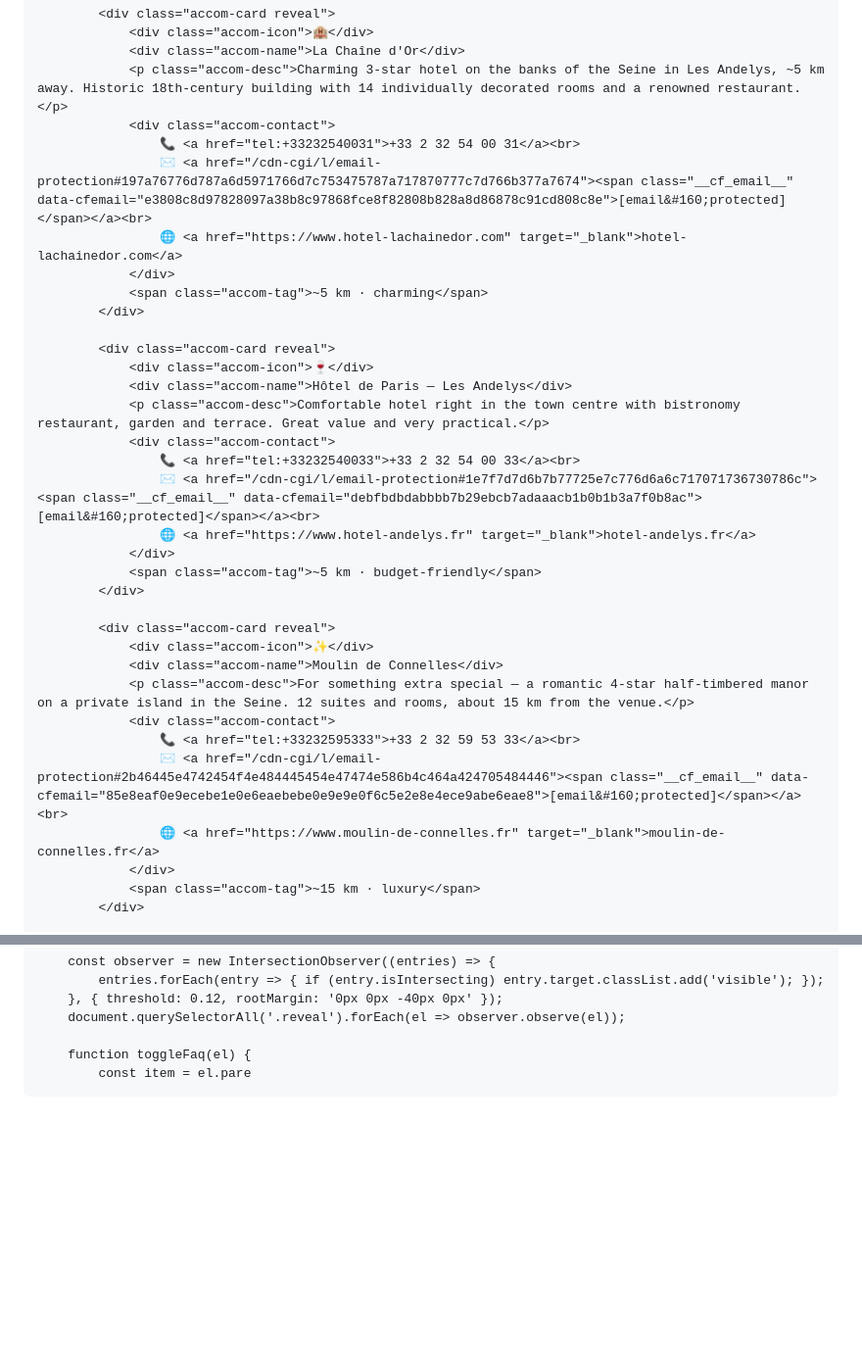
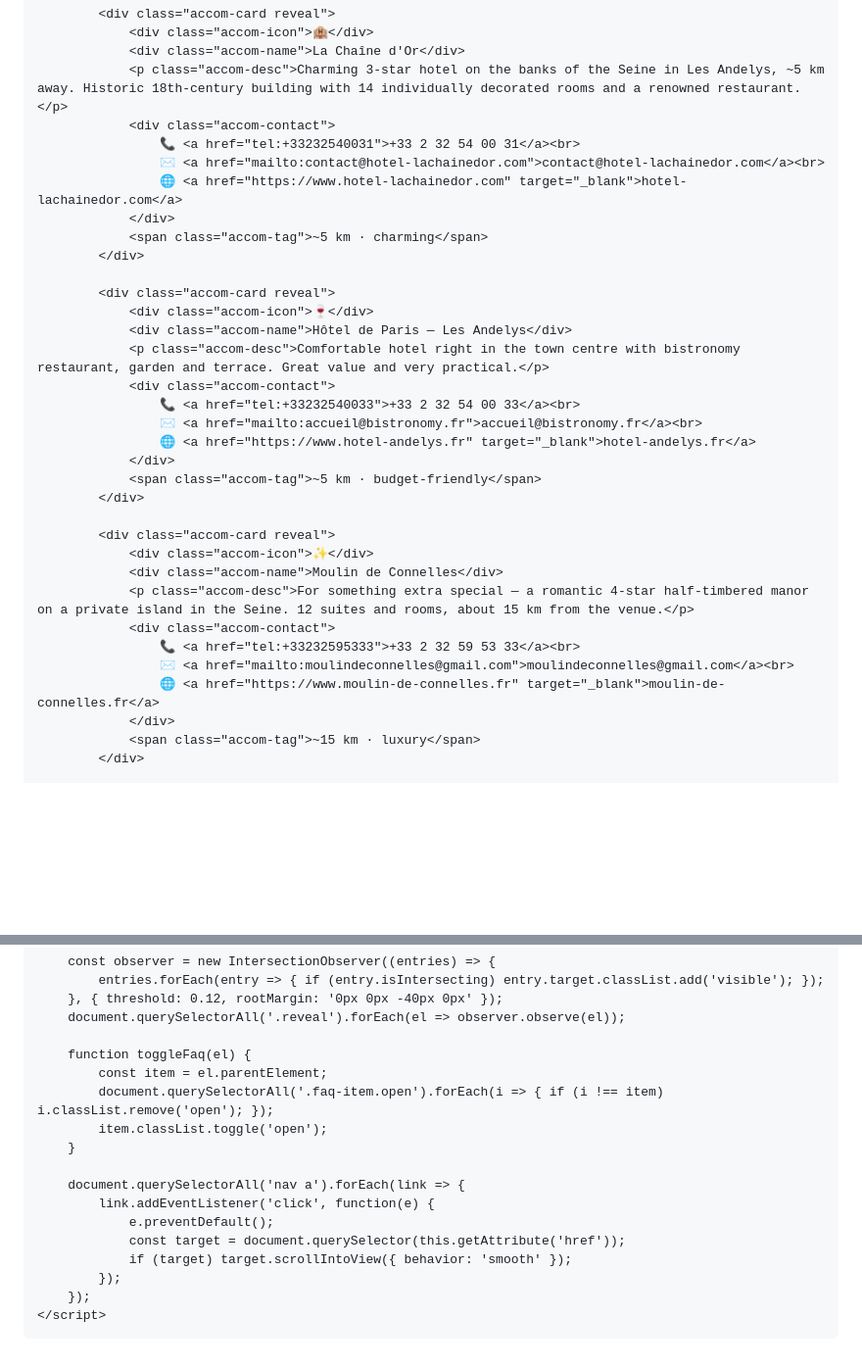
Before and after one commit to Onaindiab/Jadebenjiwedding, a Markdown page: README.md, 2 parts joined by grey strips. Shown at 98% size. Rendered like a GitHub page; blank space fills up the shorter version.

```diff
--- a/README.md
+++ b/README.md
@@ -532,7 +532,7 @@
                 <p class="accom-desc">Charming 3-star hotel on the banks of the Seine in Les Andelys, ~5 km away. Historic 18th-century building with 14 individually decorated rooms and a renowned restaurant.</p>
                 <div class="accom-contact">
                     📞 <a href="tel:+33232540031">+33 2 32 54 00 31</a><br>
-                    ✉️ <a href="/cdn-cgi/l/email-protection#197a76776d787a6d5971766d7c753475787a717870777c7d766b377a7674"><span class="__cf_email__" data-cfemail="e3808c8d97828097a38b8c97868fce8f82808b828a8d86878c91cd808c8e">[email&#160;protected]</span></a><br>
+                    ✉️ <a href="mailto:contact@hotel-lachainedor.com">contact@hotel-lachainedor.com</a><br>
                     🌐 <a href="https://www.hotel-lachainedor.com" target="_blank">hotel-lachainedor.com</a>
                 </div>
                 <span class="accom-tag">~5 km · charming</span>
@@ -544,7 +544,7 @@
                 <p class="accom-desc">Comfortable hotel right in the town centre with bistronomy restaurant, garden and terrace. Great value and very practical.</p>
                 <div class="accom-contact">
                     📞 <a href="tel:+33232540033">+33 2 32 54 00 33</a><br>
-                    ✉️ <a href="/cdn-cgi/l/email-protection#1e7f7d7d6b7b77725e7c776d6a6c717071736730786c"><span class="__cf_email__" data-cfemail="debfbdbdabbbb7b29ebcb7adaaacb1b0b1b3a7f0b8ac">[email&#160;protected]</span></a><br>
+                    ✉️ <a href="mailto:accueil@bistronomy.fr">accueil@bistronomy.fr</a><br>
                     🌐 <a href="https://www.hotel-andelys.fr" target="_blank">hotel-andelys.fr</a>
                 </div>
                 <span class="accom-tag">~5 km · budget-friendly</span>
@@ -556,7 +556,7 @@
                 <p class="accom-desc">For something extra special — a romantic 4-star half-timbered manor on a private island in the Seine. 12 suites and rooms, about 15 km from the venue.</p>
                 <div class="accom-contact">
                     📞 <a href="tel:+33232595333">+33 2 32 59 53 33</a><br>
-                    ✉️ <a href="/cdn-cgi/l/email-protection#2b46445e4742454f4e484445454e47474e586b4c464a424705484446"><span class="__cf_email__" data-cfemail="85e8eaf0e9ecebe1e0e6eaebebe0e9e9e0f6c5e2e8e4ece9abe6eae8">[email&#160;protected]</span></a><br>
+                    ✉️ <a href="mailto:moulindeconnelles@gmail.com">moulindeconnelles@gmail.com</a><br>
                     🌐 <a href="https://www.moulin-de-connelles.fr" target="_blank">moulin-de-connelles.fr</a>
                 </div>
                 <span class="accom-tag">~15 km · luxury</span>
@@ -681,4 +681,18 @@
         document.querySelectorAll('.reveal').forEach(el => observer.observe(el));
 
         function toggleFaq(el) {
-            const item = el.pare
+            const item = el.parentElement;
+            document.querySelectorAll('.faq-item.open').forEach(i => { if (i !== item) i.classList.remove('open'); });
+            item.classList.toggle('open');
+        }
+
+        document.querySelectorAll('nav a').forEach(link => {
+            link.addEventListener('click', function(e) {
+                e.preventDefault();
+                const target = document.querySelector(this.getAttribute('href'));
+                if (target) target.scrollIntoView({ behavior: 'smooth' });
+            });
+        });
+    </script>
+</body>
+</html>
```
Also changed, not shown: other parts of README.md (+1 -1 lines).
